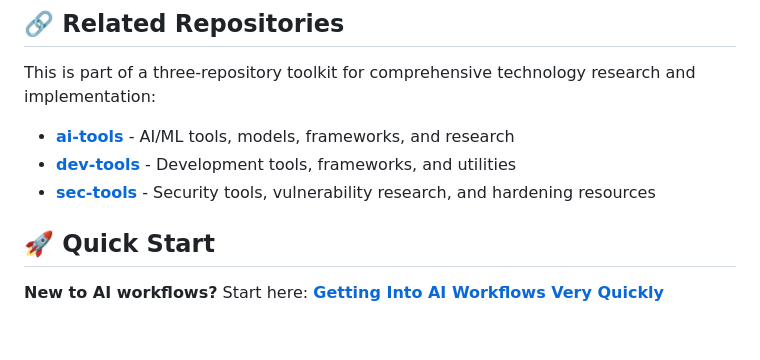
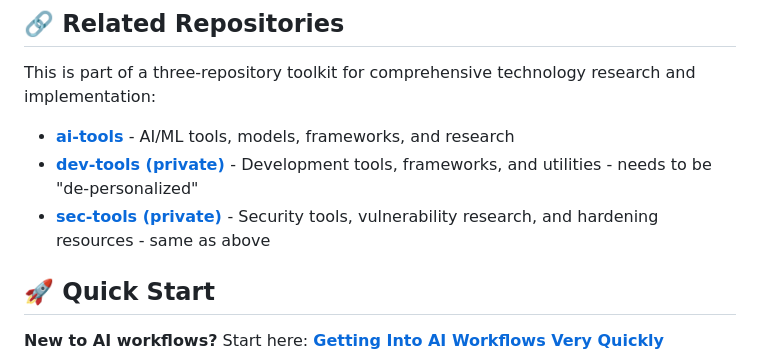
Before and after one commit to ajw4sk/ai-tools, a Markdown page: README.md, the part around the change. Rendered like a GitHub page; blank space fills up the shorter version.

Commit message:
Update README.md
Signed-off-by: AJ Wippl <3620724+ajw4sk@users.noreply.github.com>

```diff
--- a/README.md
+++ b/README.md
@@ -7,8 +7,8 @@ A curated collection of artificial intelligence tools, resources, and research n
 This is part of a three-repository toolkit for comprehensive technology research and implementation:
 
 - **[ai-tools](.)** - AI/ML tools, models, frameworks, and research
-- **[dev-tools](../dev-tools)** - Development tools, frameworks, and utilities
-- **[sec-tools](../sec-tools)** - Security tools, vulnerability research, and hardening resources
+- **[dev-tools (private) ](#)** - Development tools, frameworks, and utilities  - needs to be "de-personalized"
+- **[sec-tools (private) ](#)** - Security tools, vulnerability research, and hardening resources - same as above
 
 ## 🚀 Quick Start
 
```
